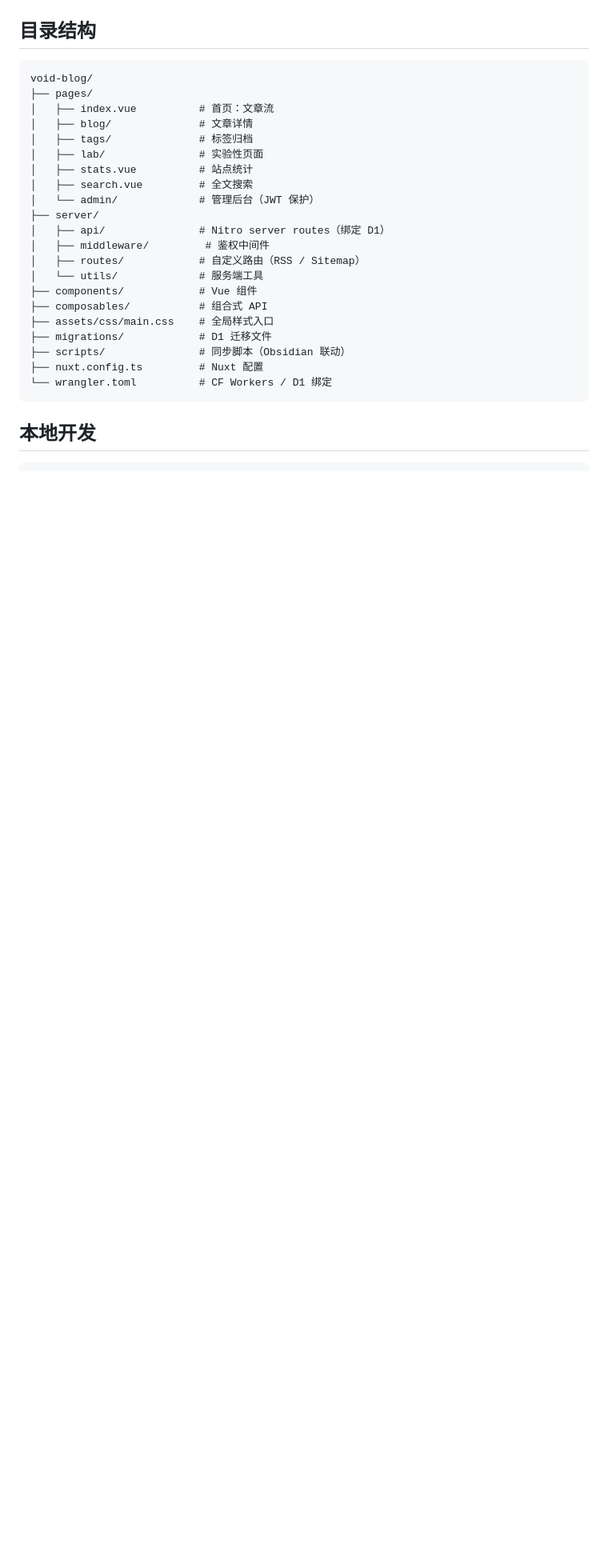
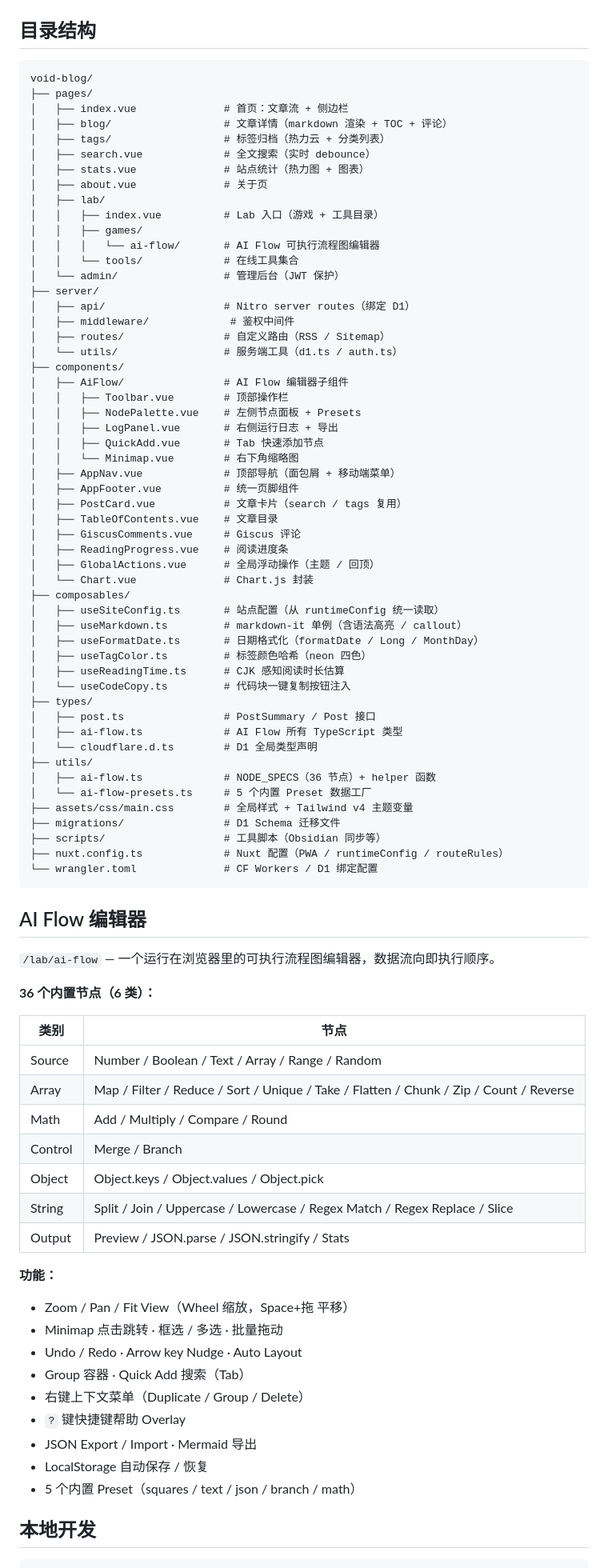
Before and after one commit to Quantum404Void/void-blog, a Markdown page: README.md, the part around one of its changes. Shown at 80% size. GitHub-like rendering; blank space fills up the shorter version.

Commit message:
docs: update README with full structure, AI Flow 36 nodes, composables

````diff
--- a/README.md
+++ b/README.md
@@ -59,26 +59,85 @@
 ```
 void-blog/
 ├── pages/
-│   ├── index.vue          # 首页：文章流
-│   ├── blog/              # 文章详情
-│   ├── tags/              # 标签归档
-│   ├── lab/               # 实验性页面
-│   ├── stats.vue          # 站点统计
-│   ├── search.vue         # 全文搜索
-│   └── admin/             # 管理后台（JWT 保护）
+│   ├── index.vue              # 首页：文章流 + 侧边栏
+│   ├── blog/                  # 文章详情（markdown 渲染 + TOC + 评论）
+│   ├── tags/                  # 标签归档（热力云 + 分类列表）
+│   ├── search.vue             # 全文搜索（实时 debounce）
+│   ├── stats.vue              # 站点统计（热力图 + 图表）
+│   ├── about.vue              # 关于页
+│   ├── lab/
+│   │   ├── index.vue          # Lab 入口（游戏 + 工具目录）
+│   │   ├── games/
+│   │   │   └── ai-flow/       # AI Flow 可执行流程图编辑器
+│   │   └── tools/             # 在线工具集合
+│   └── admin/                 # 管理后台（JWT 保护）
 ├── server/
-│   ├── api/               # Nitro server routes（绑定 D1）
-│   ├── middleware/         # 鉴权中间件
-│   ├── routes/            # 自定义路由（RSS / Sitemap）
-│   └── utils/             # 服务端工具
-├── components/            # Vue 组件
-├── composables/           # 组合式 API
-├── assets/css/main.css    # 全局样式入口
-├── migrations/            # D1 迁移文件
-├── scripts/               # 同步脚本（Obsidian 联动）
-├── nuxt.config.ts         # Nuxt 配置
-└── wrangler.toml          # CF Workers / D1 绑定
+│   ├── api/                   # Nitro server routes（绑定 D1）
+│   ├── middleware/             # 鉴权中间件
+│   ├── routes/                # 自定义路由（RSS / Sitemap）
+│   └── utils/                 # 服务端工具（d1.ts / auth.ts）
+├── components/
+│   ├── AiFlow/                # AI Flow 编辑器子组件
+│   │   ├── Toolbar.vue        # 顶部操作栏
+│   │   ├── NodePalette.vue    # 左侧节点面板 + Presets
+│   │   ├── LogPanel.vue       # 右侧运行日志 + 导出
+│   │   ├── QuickAdd.vue       # Tab 快速添加节点
+│   │   └── Minimap.vue        # 右下角缩略图
+│   ├── AppNav.vue             # 顶部导航（面包屑 + 移动端菜单）
+│   ├── AppFooter.vue          # 统一页脚组件
+│   ├── PostCard.vue           # 文章卡片（search / tags 复用）
+│   ├── TableOfContents.vue    # 文章目录
+│   ├── GiscusComments.vue     # Giscus 评论
+│   ├── ReadingProgress.vue    # 阅读进度条
+│   ├── GlobalActions.vue      # 全局浮动操作（主题 / 回顶）
+│   └── Chart.vue              # Chart.js 封装
+├── composables/
+│   ├── useSiteConfig.ts       # 站点配置（从 runtimeConfig 统一读取）
+│   ├── useMarkdown.ts         # markdown-it 单例（含语法高亮 / callout）
+│   ├── useFormatDate.ts       # 日期格式化（formatDate / Long / MonthDay）
+│   ├── useTagColor.ts         # 标签颜色哈希（neon 四色）
+│   ├── useReadingTime.ts      # CJK 感知阅读时长估算
+│   └── useCodeCopy.ts         # 代码块一键复制按钮注入
+├── types/
+│   ├── post.ts                # PostSummary / Post 接口
+│   ├── ai-flow.ts             # AI Flow 所有 TypeScript 类型
+│   └── cloudflare.d.ts        # D1 全局类型声明
+├── utils/
+│   ├── ai-flow.ts             # NODE_SPECS（36 节点）+ helper 函数
+│   └── ai-flow-presets.ts     # 5 个内置 Preset 数据工厂
+├── assets/css/main.css        # 全局样式 + Tailwind v4 主题变量
+├── migrations/                # D1 Schema 迁移文件
+├── scripts/                   # 工具脚本（Obsidian 同步等）
+├── nuxt.config.ts             # Nuxt 配置（PWA / runtimeConfig / routeRules）
+└── wrangler.toml              # CF Workers / D1 绑定配置
 ```
+
+## AI Flow 编辑器
+
+`/lab/ai-flow` — 一个运行在浏览器里的可执行流程图编辑器，数据流向即执行顺序。
+
+**36 个内置节点（6 类）：**
+
+| 类别 | 节点 |
+|------|------|
+| Source | Number / Boolean / Text / Array / Range / Random |
+| Array | Map / Filter / Reduce / Sort / Unique / Take / Flatten / Chunk / Zip / Count / Reverse |
+| Math | Add / Multiply / Compare / Round |
+| Control | Merge / Branch |
+| Object | Object.keys / Object.values / Object.pick |
+| String | Split / Join / Uppercase / Lowercase / Regex Match / Regex Replace / Slice |
+| Output | Preview / JSON.parse / JSON.stringify / Stats |
+
+**功能：**
+- Zoom / Pan / Fit View（Wheel 缩放，Space+拖 平移）
+- Minimap 点击跳转 · 框选 / 多选 · 批量拖动
+- Undo / Redo · Arrow key Nudge · Auto Layout
+- Group 容器 · Quick Add 搜索（Tab）
+- 右键上下文菜单（Duplicate / Group / Delete）
+- `?` 键快捷键帮助 Overlay
+- JSON Export / Import · Mermaid 导出
+- LocalStorage 自动保存 / 恢复
+- 5 个内置 Preset（squares / text / json / branch / math）
 
 ## 本地开发
 
````
Also changed, not shown: other parts of README.md (+18 -14 lines).
